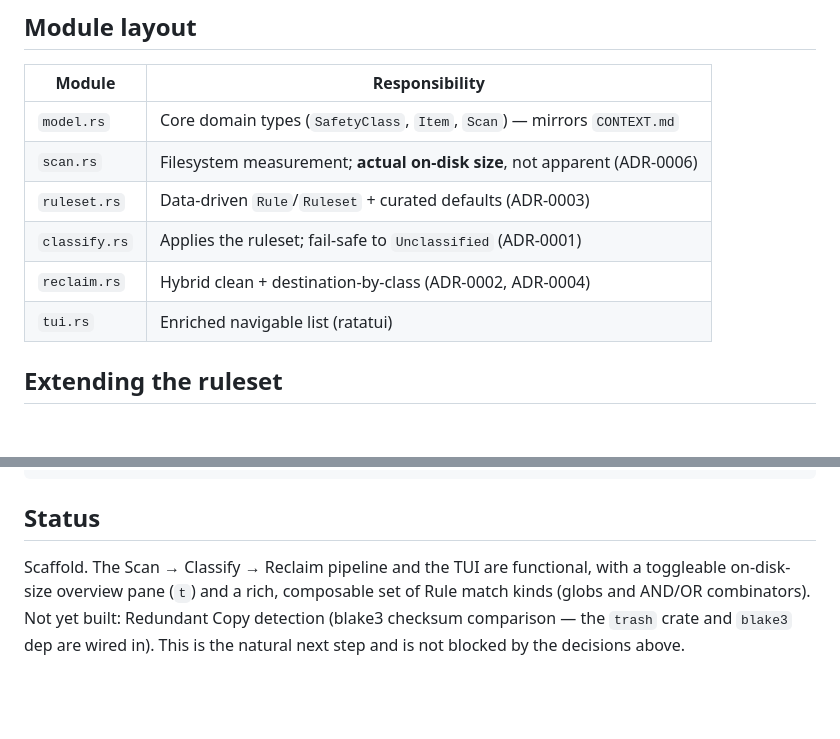
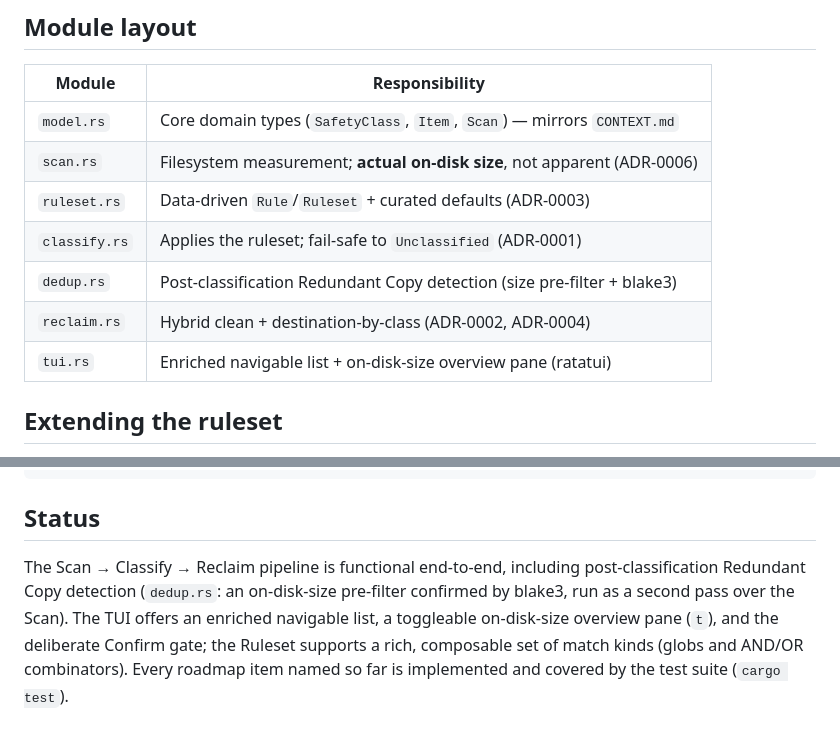
Before and after one commit to Ez4T/macclean, a Markdown page: README.md, 2 parts joined by grey strips. Drawn GitHub-style; blank space fills up the shorter version.

Commit message:
README: reflect shipped Redundant Copy detection and add dedup.rs to module map
The Status section still listed Redundant Copy detection as "not yet built", but
dedup.rs has been implemented and wired into main.rs (dedup::analyze runs after
classify::run, before both the scan print and the TUI). Reword Status to match
reality and add the missing dedup.rs row to the module map. Docs only.

Co-Authored-By: Claude Opus 4.8 <noreply@anthropic.com>

```diff
--- a/README.md
+++ b/README.md
@@ -50,8 +50,9 @@ terminal column (issue #7); the sorted-bar form is what stays readable.
 | `scan.rs` | Filesystem measurement; **actual on-disk size**, not apparent (ADR-0006) |
 | `ruleset.rs` | Data-driven `Rule`/`Ruleset` + curated defaults (ADR-0003) |
 | `classify.rs` | Applies the ruleset; fail-safe to `Unclassified` (ADR-0001) |
+| `dedup.rs` | Post-classification Redundant Copy detection (size pre-filter + blake3) |
 | `reclaim.rs` | Hybrid clean + destination-by-class (ADR-0002, ADR-0004) |
-| `tui.rs` | Enriched navigable list (ratatui) |
+| `tui.rs` | Enriched navigable list + on-disk-size overview pane (ratatui) |
 
 ## Extending the ruleset
 
@@ -101,8 +102,10 @@ matches.Any.of = [
 
 ## Status
 
-Scaffold. The Scan → Classify → Reclaim pipeline and the TUI are functional, with
-a toggleable on-disk-size overview pane (`t`) and a rich, composable set of Rule
-match kinds (globs and AND/OR combinators). Not yet built: Redundant Copy
-detection (blake3 checksum comparison — the `trash` crate and `blake3` dep are
-wired in). This is the natural next step and is not blocked by the decisions above.
+The Scan → Classify → Reclaim pipeline is functional end-to-end, including
+post-classification Redundant Copy detection (`dedup.rs`: an on-disk-size
+pre-filter confirmed by blake3, run as a second pass over the Scan). The TUI
+offers an enriched navigable list, a toggleable on-disk-size overview pane (`t`),
+and the deliberate Confirm gate; the Ruleset supports a rich, composable set of
+match kinds (globs and AND/OR combinators). Every roadmap item named so far is
+implemented and covered by the test suite (`cargo test`).
```
